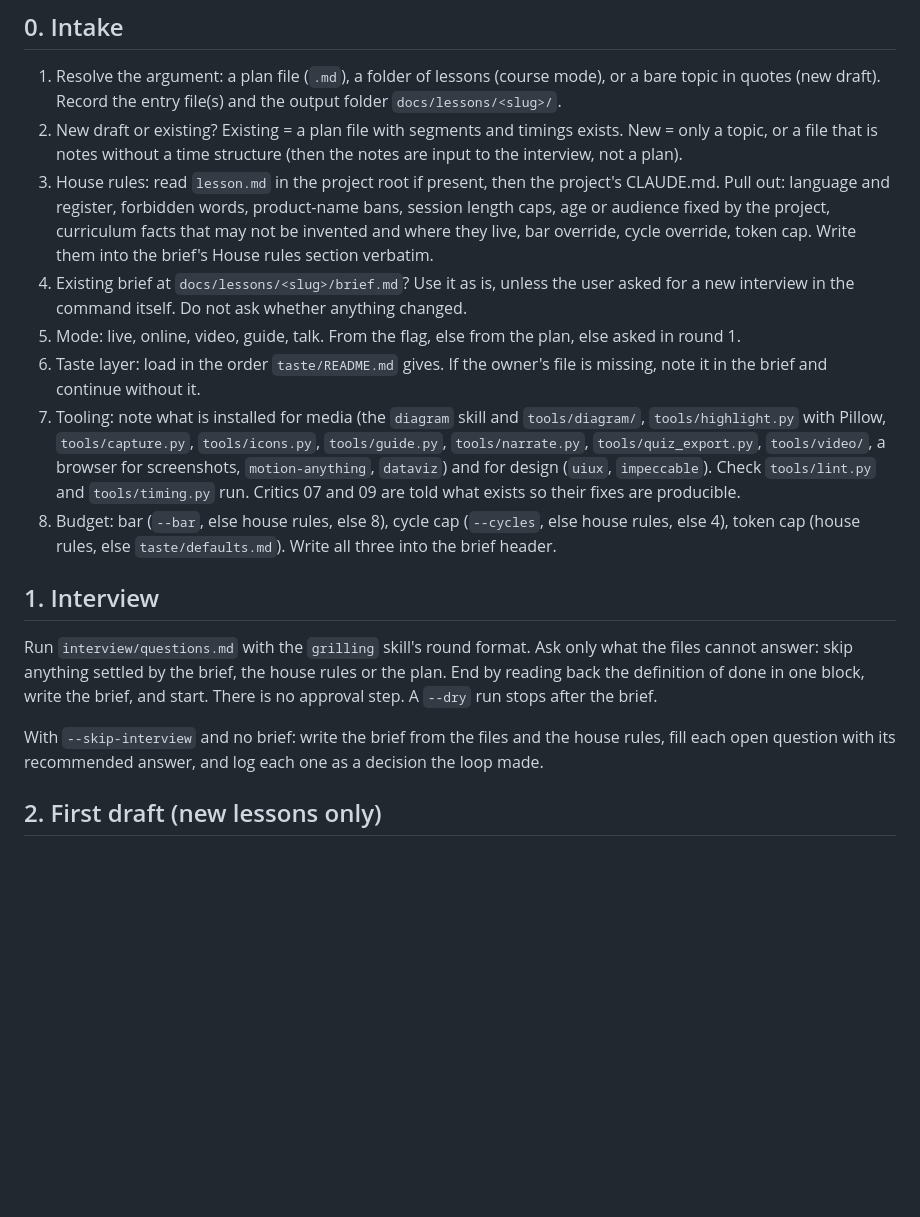
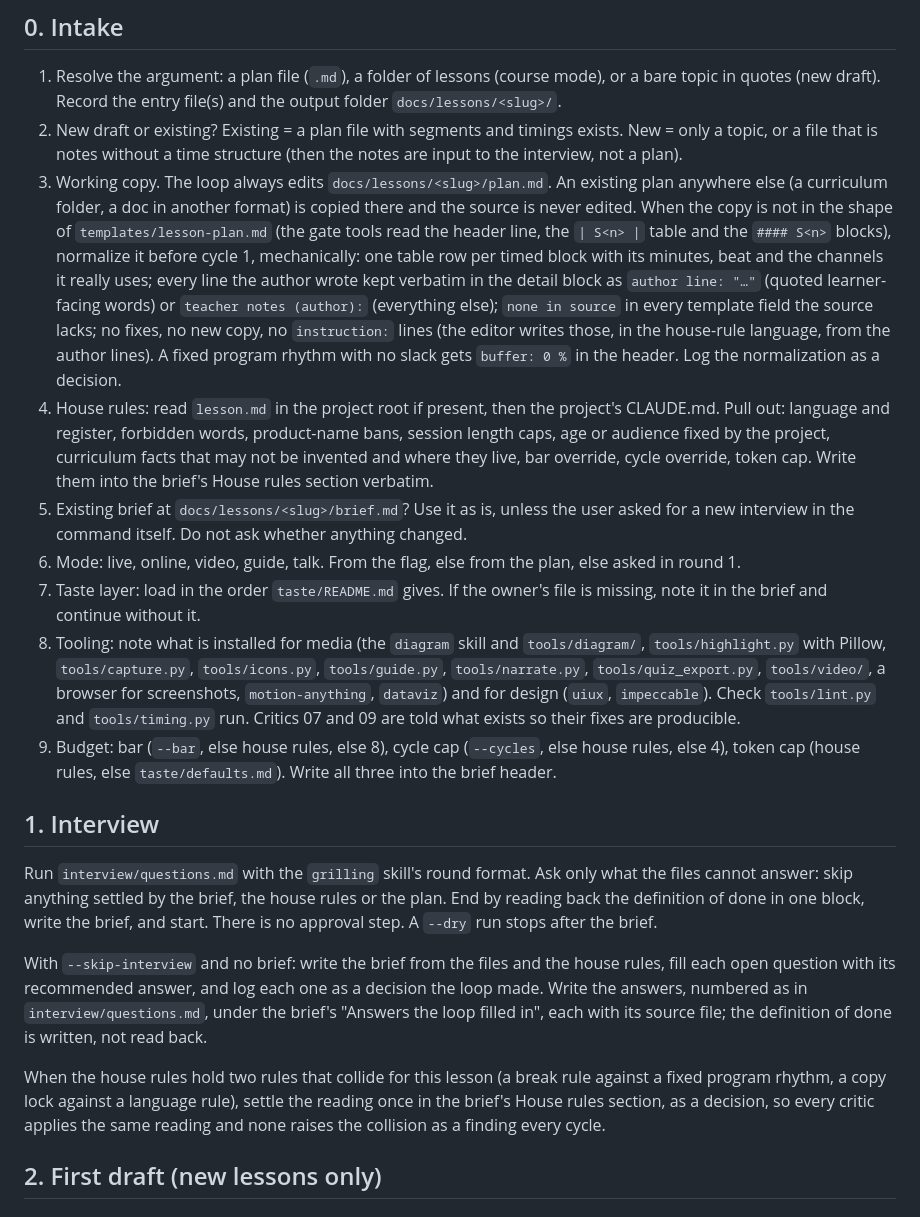
Before and after one commit to notsatoshii/lesson, a Markdown page: loop/orchestration.md, the part around the change. Drawn GitHub-style; blank space fills up the shorter version.

Commit message:
Working copy and normalization: existing plans in another shape are copied to docs/lessons/<slug>/plan.md and normalized, author lines kept verbatim
First real run: the spine Week 1 plan lives in docs/curriculum in a
prose timed format; the gate found 0 segments. Also: --skip-interview
answers go under the brief's own heading, and colliding house rules
are settled once in the brief instead of re-raised every cycle.

Co-Authored-By: Claude Opus 5.5 <noreply@anthropic.com>

```diff
--- a/loop/orchestration.md
+++ b/loop/orchestration.md
@@ -8,18 +8,21 @@ After the interview the loop never asks the user anything. Not "continue?", not
 
 1. Resolve the argument: a plan file (`.md`), a folder of lessons (course mode), or a bare topic in quotes (new draft). Record the entry file(s) and the output folder `docs/lessons/<slug>/`.
 2. New draft or existing? Existing = a plan file with segments and timings exists. New = only a topic, or a file that is notes without a time structure (then the notes are input to the interview, not a plan).
-3. House rules: read `lesson.md` in the project root if present, then the project's CLAUDE.md. Pull out: language and register, forbidden words, product-name bans, session length caps, age or audience fixed by the project, curriculum facts that may not be invented and where they live, bar override, cycle override, token cap. Write them into the brief's House rules section verbatim.
-4. Existing brief at `docs/lessons/<slug>/brief.md`? Use it as is, unless the user asked for a new interview in the command itself. Do not ask whether anything changed.
-5. Mode: live, online, video, guide, talk. From the flag, else from the plan, else asked in round 1.
-6. Taste layer: load in the order `taste/README.md` gives. If the owner's file is missing, note it in the brief and continue without it.
-7. Tooling: note what is installed for media (the `diagram` skill and `tools/diagram/`, `tools/highlight.py` with Pillow, `tools/capture.py`, `tools/icons.py`, `tools/guide.py`, `tools/narrate.py`, `tools/quiz_export.py`, `tools/video/`, a browser for screenshots, `motion-anything`, `dataviz`) and for design (`uiux`, `impeccable`). Check `tools/lint.py` and `tools/timing.py` run. Critics 07 and 09 are told what exists so their fixes are producible.
-8. Budget: bar (`--bar`, else house rules, else 8), cycle cap (`--cycles`, else house rules, else 4), token cap (house rules, else `taste/defaults.md`). Write all three into the brief header.
+3. Working copy. The loop always edits `docs/lessons/<slug>/plan.md`. An existing plan anywhere else (a curriculum folder, a doc in another format) is copied there and the source is never edited. When the copy is not in the shape of `templates/lesson-plan.md` (the gate tools read the header line, the `| S<n> |` table and the `#### S<n>` blocks), normalize it before cycle 1, mechanically: one table row per timed block with its minutes, beat and the channels it really uses; every line the author wrote kept verbatim in the detail block as `author line: "…"` (quoted learner-facing words) or `teacher notes (author):` (everything else); `none in source` in every template field the source lacks; no fixes, no new copy, no `instruction:` lines (the editor writes those, in the house-rule language, from the author lines). A fixed program rhythm with no slack gets `buffer: 0 %` in the header. Log the normalization as a decision.
+4. House rules: read `lesson.md` in the project root if present, then the project's CLAUDE.md. Pull out: language and register, forbidden words, product-name bans, session length caps, age or audience fixed by the project, curriculum facts that may not be invented and where they live, bar override, cycle override, token cap. Write them into the brief's House rules section verbatim.
+5. Existing brief at `docs/lessons/<slug>/brief.md`? Use it as is, unless the user asked for a new interview in the command itself. Do not ask whether anything changed.
+6. Mode: live, online, video, guide, talk. From the flag, else from the plan, else asked in round 1.
+7. Taste layer: load in the order `taste/README.md` gives. If the owner's file is missing, note it in the brief and continue without it.
+8. Tooling: note what is installed for media (the `diagram` skill and `tools/diagram/`, `tools/highlight.py` with Pillow, `tools/capture.py`, `tools/icons.py`, `tools/guide.py`, `tools/narrate.py`, `tools/quiz_export.py`, `tools/video/`, a browser for screenshots, `motion-anything`, `dataviz`) and for design (`uiux`, `impeccable`). Check `tools/lint.py` and `tools/timing.py` run. Critics 07 and 09 are told what exists so their fixes are producible.
+9. Budget: bar (`--bar`, else house rules, else 8), cycle cap (`--cycles`, else house rules, else 4), token cap (house rules, else `taste/defaults.md`). Write all three into the brief header.
 
 ## 1. Interview
 
 Run `interview/questions.md` with the `grilling` skill's round format. Ask only what the files cannot answer: skip anything settled by the brief, the house rules or the plan. End by reading back the definition of done in one block, write the brief, and start. There is no approval step. A `--dry` run stops after the brief.
 
-With `--skip-interview` and no brief: write the brief from the files and the house rules, fill each open question with its recommended answer, and log each one as a decision the loop made.
+With `--skip-interview` and no brief: write the brief from the files and the house rules, fill each open question with its recommended answer, and log each one as a decision the loop made. Write the answers, numbered as in `interview/questions.md`, under the brief's "Answers the loop filled in", each with its source file; the definition of done is written, not read back.
+
+When the house rules hold two rules that collide for this lesson (a break rule against a fixed program rhythm, a copy lock against a language rule), settle the reading once in the brief's House rules section, as a decision, so every critic applies the same reading and none raises the collision as a finding every cycle.
 
 ## 2. First draft (new lessons only)
 
```
Also changed, not shown: editor/revise.md (+1 -0 lines).
